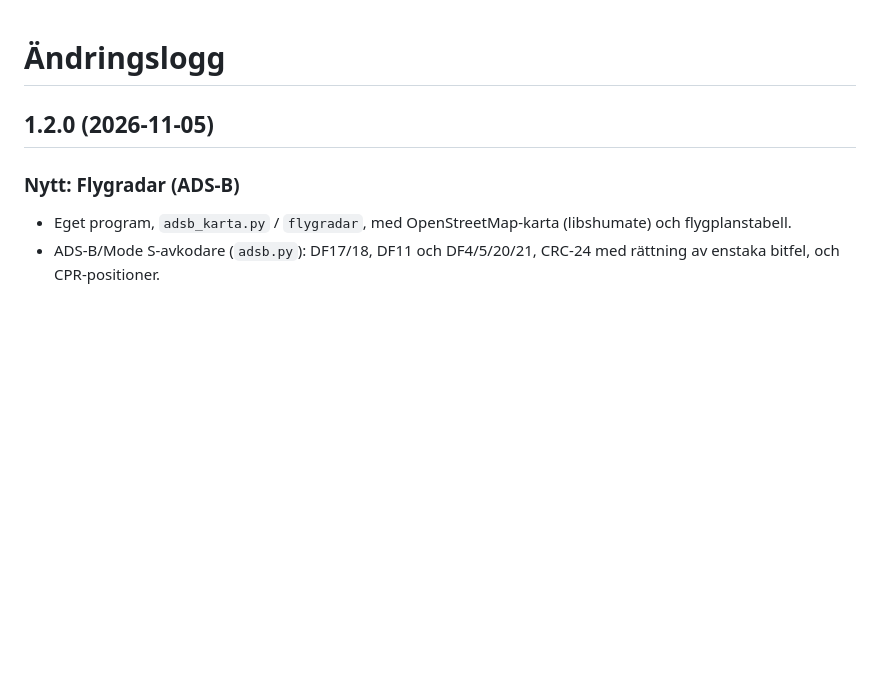
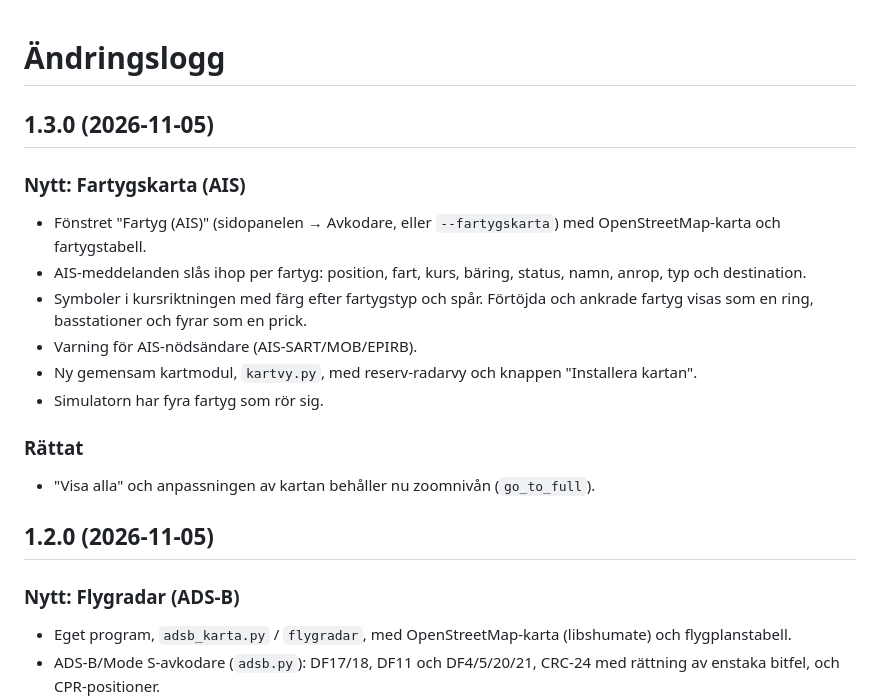
Before and after one commit to EriHil/radiospanaren-beta-v2, a Markdown page: docs/ÄNDRINGSLOGG.md, the part around the change. GitHub-like rendering; blank space fills up the shorter version.

```diff
--- a/docs/ÄNDRINGSLOGG.md
+++ b/docs/ÄNDRINGSLOGG.md
@@ -1,4 +1,17 @@
 # Ändringslogg
+
+## 1.3.0 (2026-11-05)
+
+### Nytt: Fartygskarta (AIS)
+- Fönstret "Fartyg (AIS)" (sidopanelen → Avkodare, eller `--fartygskarta`) med OpenStreetMap-karta och fartygstabell.
+- AIS-meddelanden slås ihop per fartyg: position, fart, kurs, bäring, status, namn, anrop, typ och destination.
+- Symboler i kursriktningen med färg efter fartygstyp och spår. Förtöjda och ankrade fartyg visas som en ring, basstationer och fyrar som en prick.
+- Varning för AIS-nödsändare (AIS-SART/MOB/EPIRB).
+- Ny gemensam kartmodul, `kartvy.py`, med reserv-radarvy och knappen "Installera kartan".
+- Simulatorn har fyra fartyg som rör sig.
+
+### Rättat
+- "Visa alla" och anpassningen av kartan behåller nu zoomnivån (`go_to_full`).
 
 ## 1.2.0 (2026-11-05)
 
```
Also changed, not shown: README.md (+8 -1 lines), docs/bilder/fartygskarta.png (added), 6 other files.
